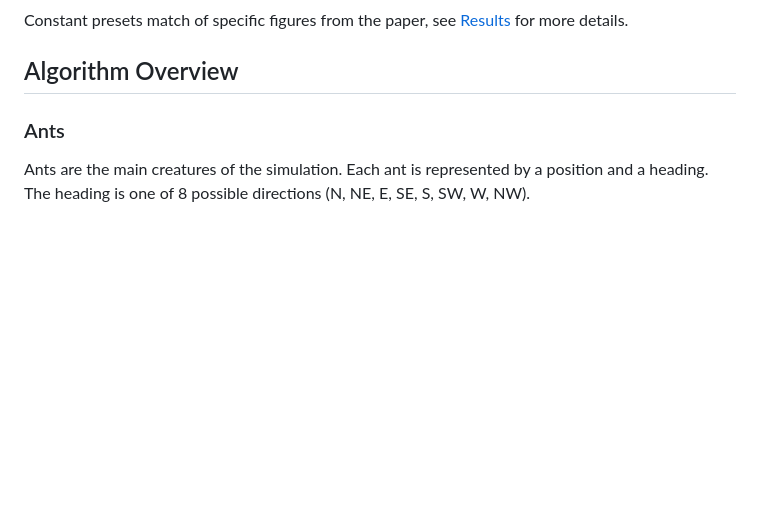
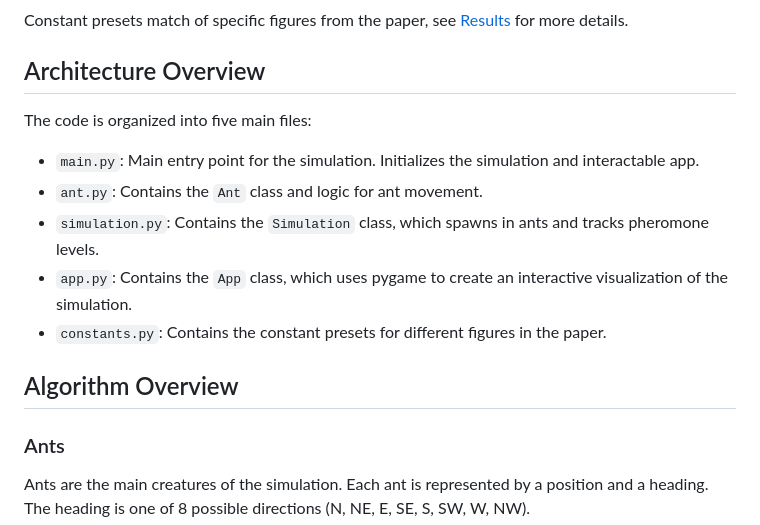
Before and after one commit to olincollege/scicomp-p1-il-ants, a Markdown page: README.md, the part around the change. Rendered like a GitHub page; blank space fills up the shorter version.

Commit message:
add architecture overview section

```diff
--- a/README.md
+++ b/README.md
@@ -54,6 +54,20 @@ found in the [Algorithm Overview](#algorithm-overview) section.
 
 Constant presets match of specific figures from the paper, see
 [Results](#results) for more details.
+
+## Architecture Overview
+
+The code is organized into five main files:
+
+- `main.py`: Main entry point for the simulation. Initializes the simulation and
+  interactable app.
+- `ant.py`: Contains the `Ant` class and logic for ant movement.
+- `simulation.py`: Contains the `Simulation` class, which spawns in ants and
+  tracks pheromone levels.
+- `app.py`: Contains the `App` class, which uses pygame to create an interactive
+  visualization of the simulation.
+- `constants.py`: Contains the constant presets for different figures in the
+  paper.
 
 ## Algorithm Overview
 
```
